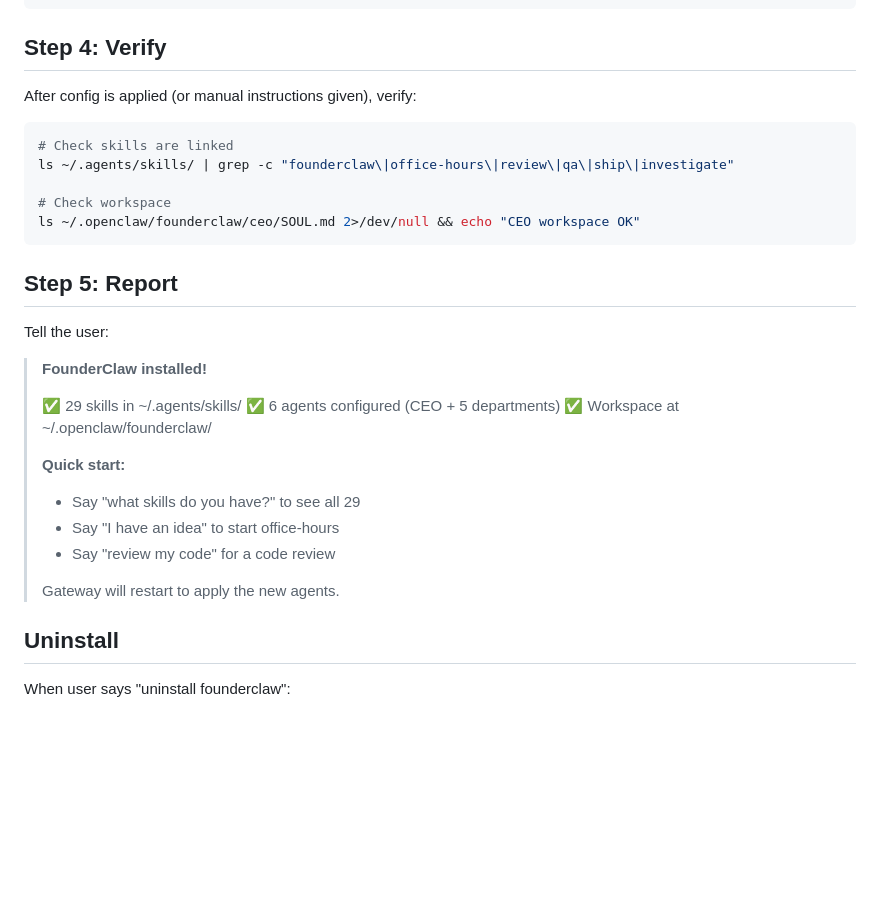
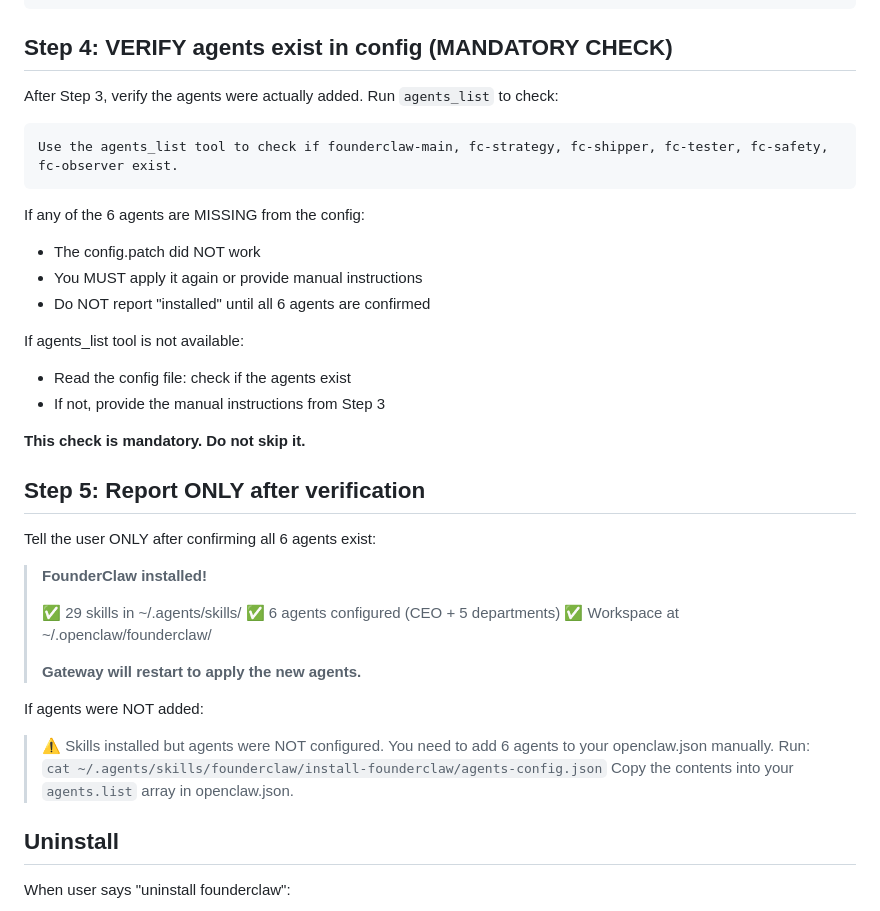
Before and after one commit to ashish797/FounderClaw, a Markdown page: install-founderclaw/SKILL.md, the part around the change. Rendered like a GitHub page; blank space fills up the shorter version.

````diff
--- a/install-founderclaw/SKILL.md
+++ b/install-founderclaw/SKILL.md
@@ -115,21 +115,28 @@ cat > ~/.agents/skills/founderclaw/install-founderclaw/agents-config.json << 'EO
 EOF
 ```
 
-## Step 4: Verify
+## Step 4: VERIFY agents exist in config (MANDATORY CHECK)
 
-After config is applied (or manual instructions given), verify:
+After Step 3, verify the agents were actually added. Run `agents_list` to check:
 
-```bash
-# Check skills are linked
-ls ~/.agents/skills/ | grep -c "founderclaw\|office-hours\|review\|qa\|ship\|investigate"
-
-# Check workspace
-ls ~/.openclaw/founderclaw/ceo/SOUL.md 2>/dev/null && echo "CEO workspace OK"
+```
+Use the agents_list tool to check if founderclaw-main, fc-strategy, fc-shipper, fc-tester, fc-safety, fc-observer exist.
 ```
 
-## Step 5: Report
+If any of the 6 agents are MISSING from the config:
+- The config.patch did NOT work
+- You MUST apply it again or provide manual instructions
+- Do NOT report "installed" until all 6 agents are confirmed
 
-Tell the user:
+If agents_list tool is not available:
+- Read the config file: check if the agents exist
+- If not, provide the manual instructions from Step 3
+
+**This check is mandatory. Do not skip it.**
+
+## Step 5: Report ONLY after verification
+
+Tell the user ONLY after confirming all 6 agents exist:
 
 > **FounderClaw installed!**
 >
@@ -137,12 +144,14 @@ Tell the user:
 > ✅ 6 agents configured (CEO + 5 departments)
 > ✅ Workspace at ~/.openclaw/founderclaw/
 >
-> **Quick start:**
-> - Say "what skills do you have?" to see all 29
-> - Say "I have an idea" to start office-hours
-> - Say "review my code" for a code review
->
-> Gateway will restart to apply the new agents.
+> **Gateway will restart to apply the new agents.**
+
+If agents were NOT added:
+
+> ⚠️ Skills installed but agents were NOT configured.
+> You need to add 6 agents to your openclaw.json manually.
+> Run: `cat ~/.agents/skills/founderclaw/install-founderclaw/agents-config.json`
+> Copy the contents into your `agents.list` array in openclaw.json.
 
 ## Uninstall
 
````
Also changed, not shown: founderclaw-status/SKILL.md (added, +60 -0 lines).
